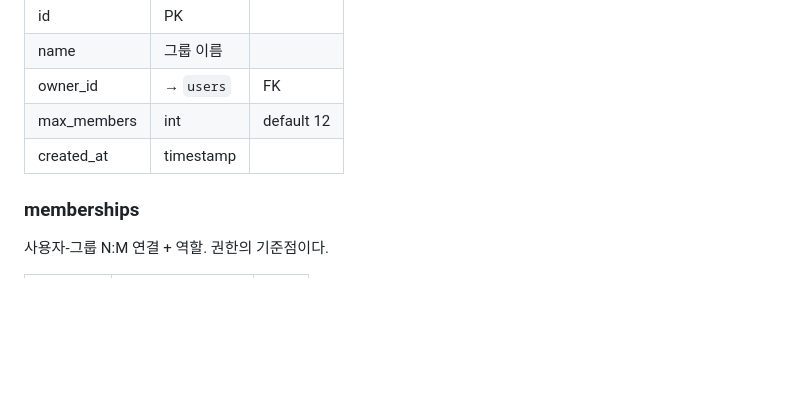
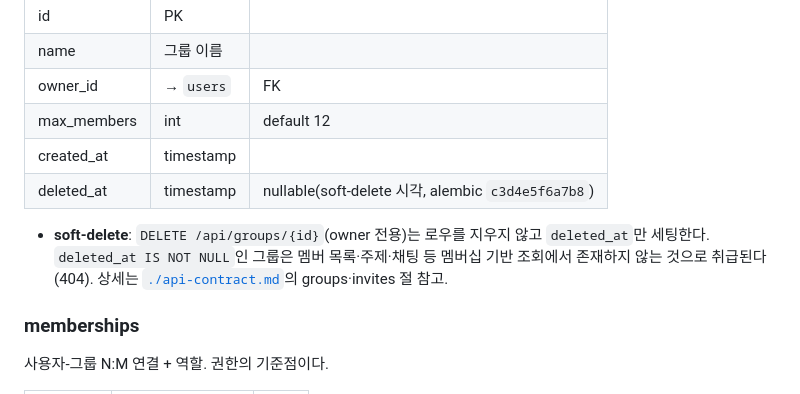
Before and after one commit to jamye-plz/jamye-plz, a Markdown page: docs/architecture/data-model.md, the part around one of its changes. Rendered like a GitHub page; blank space fills up the shorter version.

```diff
--- a/docs/architecture/data-model.md
+++ b/docs/architecture/data-model.md
@@ -156,6 +157,11 @@ erDiagram
 | owner_id | → `users` | FK |
 | max_members | int | default 12 |
 | created_at | timestamp | |
+| deleted_at | timestamp | nullable(soft-delete 시각, alembic `c3d4e5f6a7b8`) |
+
+- **soft-delete**: `DELETE /api/groups/{id}`(owner 전용)는 로우를 지우지 않고 `deleted_at`만 세팅한다.
+  `deleted_at IS NOT NULL`인 그룹은 멤버 목록·주제·채팅 등 멤버십 기반 조회에서 존재하지 않는 것으로
+  취급된다(404). 상세는 [`./api-contract.md`](./api-contract.md)의 groups·invites 절 참고.
 
 ### memberships
 사용자-그룹 N:M 연결 + 역할. 권한의 기준점이다.
```
Also changed, not shown: other parts of docs/architecture/data-model.md (+1 -0 lines), docs/architecture/api-contract.md (+12 -0 lines).
